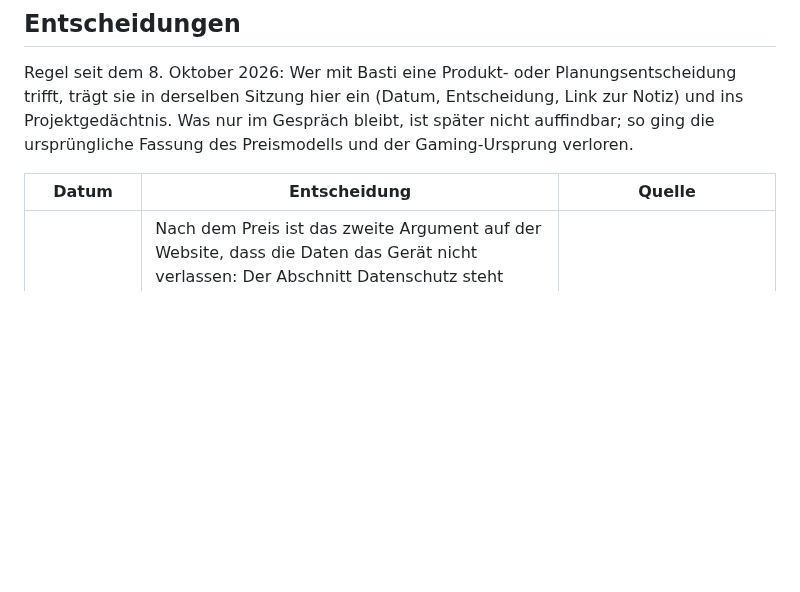
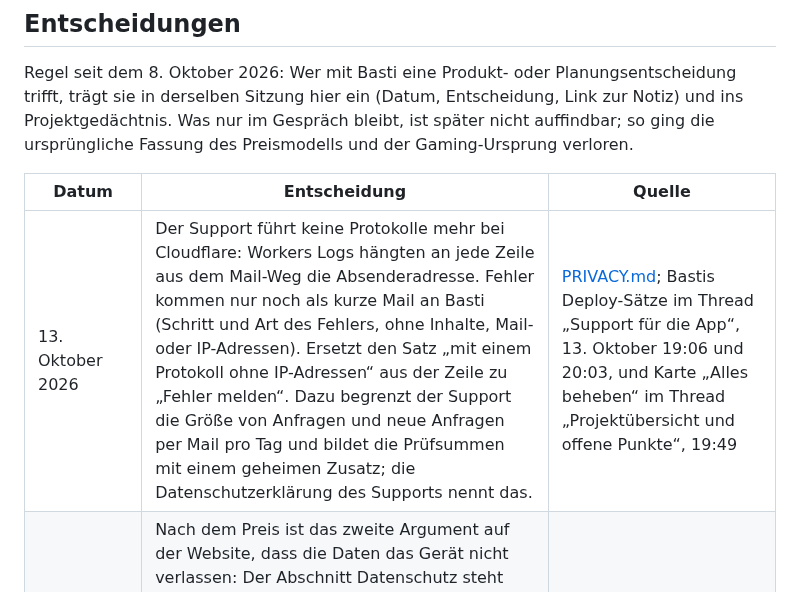
Before and after one commit to HerrStolzier/OpenDictate, a Markdown page: PROJECT.md, the part around the change. Rendered like a GitHub page; blank space fills up the shorter version.

```diff
--- a/PROJECT.md
+++ b/PROJECT.md
@@ -173,6 +173,7 @@ Preismodells und der Gaming-Ursprung verloren.
 
 | Datum | Entscheidung | Quelle |
 | --- | --- | --- |
+| 13. Oktober 2026 | Der Support führt keine Protokolle mehr bei Cloudflare: Workers Logs hängten an jede Zeile aus dem Mail-Weg die Absenderadresse. Fehler kommen nur noch als kurze Mail an Basti (Schritt und Art des Fehlers, ohne Inhalte, Mail- oder IP-Adressen). Ersetzt den Satz „mit einem Protokoll ohne IP-Adressen“ aus der Zeile zu „Fehler melden“. Dazu begrenzt der Support die Größe von Anfragen und neue Anfragen per Mail pro Tag und bildet die Prüfsummen mit einem geheimen Zusatz; die Datenschutzerklärung des Supports nennt das. | [PRIVACY.md](PRIVACY.md); Bastis Deploy-Sätze im Thread „Support für die App“, 13. Oktober 19:06 und 20:03, und Karte „Alles beheben“ im Thread „Projektübersicht und offene Punkte“, 19:49 |
 | 13. Oktober 2026 | Nach dem Preis ist das zweite Argument auf der Website, dass die Daten das Gerät nicht verlassen: Der Abschnitt Datenschutz steht direkt nach den Kosten und heißt „Deine Stimme bleibt auf deinem Rechner.“ Belegt ist das für Mac und Linux mit einem lokalen Modell (Übersetzen geht dabei noch nicht); mit OpenAI geht die Aufnahme weiter an OpenAI, das sagt die Seite auch. Das iPhone kommt dazu, sobald die iOS-App mit Erkennung auf dem Gerät veröffentlicht ist, die lokale Übersetzung am Mac mit dem nächsten Mac-Kandidaten. | [website/README.md](website/README.md); Bastis Nachricht im Thread „Designsystem in alle Oberflächen“, 13. Oktober 16:29 |
 | 13. Oktober 2026 | Am Mac zeigen Menü und Einstellungen künftig sichtbar, ob OpenAI oder der eigene Server transkribiert, mit einer Wahl „OpenAI / Eigener Server“, und die Übersetzung läuft auch lokal, ohne OpenAI, mit Apples Übersetzung auf dem Gerät (ab macOS 15; unter macOS 14 bleibt der bisherige Dienst). Beides kommt in den nächsten Mac-Kandidaten. | [ROADMAP](ROADMAP.md#track-macos); Bastis Nachricht im iOS-Thread, 13. Oktober 14:26 |
 | 13. Oktober 2026 | Aufnahmen, deren Text nicht ankam, gelten 24 Stunden (höchstens die fünf neuesten) und werden danach gelöscht, auch wenn sie nie zugestellt wurden. Die Repo-Regel „die einzige Aufnahme nie löschen“ wird daran angepasst; die Apps verhalten sich schon so. | [AGENTS.md](AGENTS.md#behavioral-invariants), [PRIVACY.md](PRIVACY.md); Thread „Projektübersicht und offene Punkte“, 13. Oktober 11:04 |
```
Also changed, not shown: PRIVACY.md (+8 -7 lines), docs/fehler-melden.md (+3 -2 lines).
